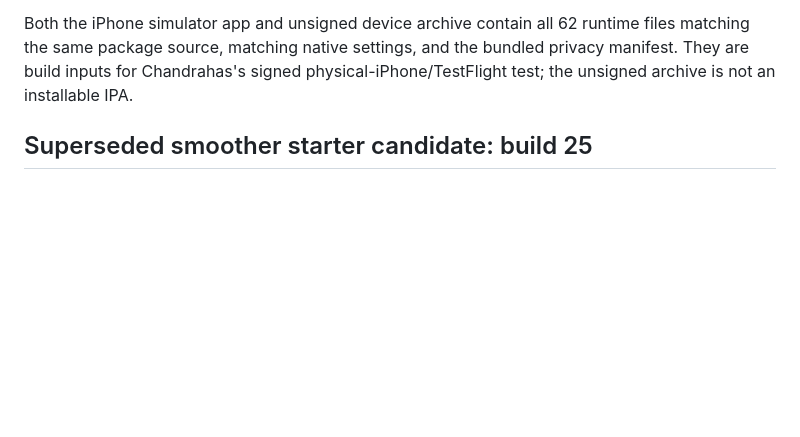
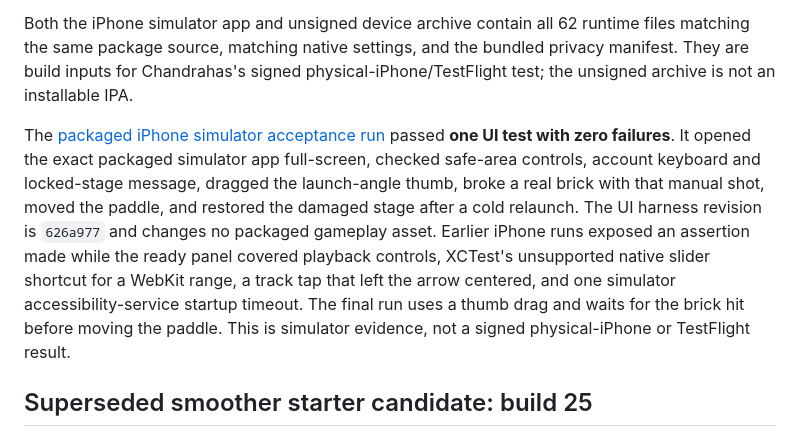
Before and after one commit to speedinno/brick-breaker, a Markdown page: docs/MOBILE-BUILD-3.3.md, the part around the change. Drawn GitHub-style; blank space fills up the shorter version.

```diff
--- a/docs/MOBILE-BUILD-3.3.md
+++ b/docs/MOBILE-BUILD-3.3.md
@@ -9,6 +9,8 @@ The local build 26 suite passed **451/451**, including no-free-launch, manual ai
 Exact package source `026cb54d57430724462a7a14518feb8a472c08a3`: [game and backend checks](https://github.com/speedinno/brick-breaker/actions/runs/40726608013), [native build](https://github.com/speedinno/brick-breaker/actions/runs/40726619830), and [packaged Android launch/gameplay/save check](https://github.com/speedinno/brick-breaker/actions/runs/40727565114). The Android APK's 62 runtime files and native configuration match that commit. Its SHA-256 is `fdc5e36d5ee956ef7800a81f2c3bbc53587e9deba065363fdea3ab7fcb963db9`. The [public test release](https://github.com/speedinno/brick-breaker/releases/tag/v3.3.1-rc.1) provides the [APK](https://github.com/speedinno/brick-breaker/releases/download/v3.3.1-rc.1/Brick-Breaker-3.3.1-build26-Android-test.apk) and [checksums](https://github.com/speedinno/brick-breaker/releases/download/v3.3.1-rc.1/Brick-Breaker-3.3.1-build26-SHA256SUMS.txt). The Android emulator verified a manual shot with AUTO off and one ball, counted bricks, checked the locked journey card, and confirmed saved state on relaunch. This is still not a physical-phone ease-of-play result.
 
 Both the iPhone simulator app and unsigned device archive contain all 62 runtime files matching the same package source, matching native settings, and the bundled privacy manifest. They are build inputs for Chandrahas's signed physical-iPhone/TestFlight test; the unsigned archive is not an installable IPA.
+
+The [packaged iPhone simulator acceptance run](https://github.com/speedinno/brick-breaker/actions/runs/40881056382) passed **one UI test with zero failures**. It opened the exact packaged simulator app full-screen, checked safe-area controls, account keyboard and locked-stage message, dragged the launch-angle thumb, broke a real brick with that manual shot, moved the paddle, and restored the damaged stage after a cold relaunch. The UI harness revision is `626a977` and changes no packaged gameplay asset. Earlier iPhone runs exposed an assertion made while the ready panel covered playback controls, XCTest's unsupported native slider shortcut for a WebKit range, a track tap that left the arrow centered, and one simulator accessibility-service startup timeout. The final run uses a thumb drag and waits for the brick hit before moving the paddle. This is simulator evidence, not a signed physical-iPhone or TestFlight result.
 
 ## Superseded smoother starter candidate: build 25
 
```
Also changed, not shown: README.md (+1 -1 lines), docs/ACCOUNT-SETUP-2026-10.md (+1 -1 lines).
